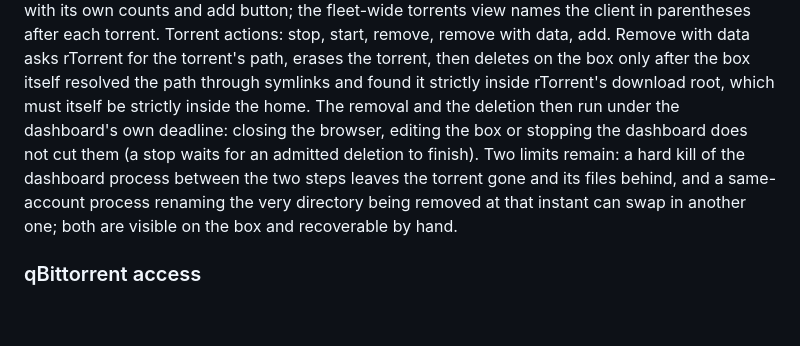
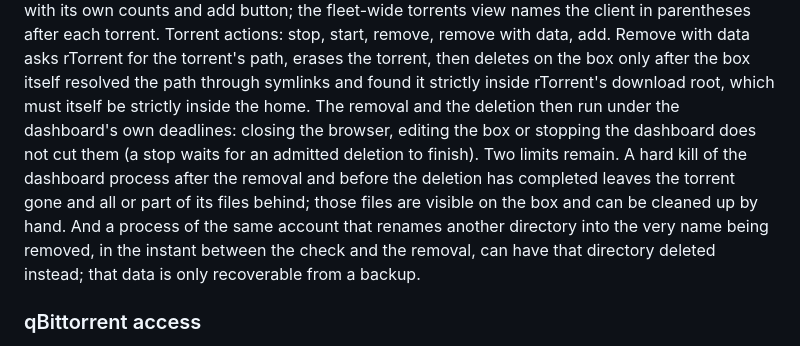
Before and after one commit to AlteredParadox/pmss-fleet-manager, a Markdown page: README.md, the part around the change. Drawn GitHub-style; blank space fills up the shorter version.

Commit message:
README: the two remaining remove-with-data limits, stated separately and accurately
A hard kill at any point after the removal and before the deletion
completes leaves files behind that can be cleaned up by hand; a
same-account rename of the directory being removed can delete another
directory, recoverable only from a backup (daybreak blue re-review of PR
124).

Co-Authored-By: Claude Fable 5.1 <noreply@anthropic.com>

```diff
--- a/README.md
+++ b/README.md
@@ -351,13 +351,16 @@ remove with data, add. Remove with data asks rTorrent for the
 torrent's path, erases the torrent, then deletes on the box only after the
 box itself resolved the path through symlinks and found it strictly inside
 rTorrent's download root, which must itself be strictly inside the home.
-The removal and the deletion then run under the dashboard's own deadline:
+The removal and the deletion then run under the dashboard's own deadlines:
 closing the browser, editing the box or stopping the dashboard does not cut
-them (a stop waits for an admitted deletion to finish). Two limits remain:
-a hard kill of the dashboard process between the two steps leaves the
-torrent gone and its files behind, and a same-account process renaming the
-very directory being removed at that instant can swap in another one; both
-are visible on the box and recoverable by hand.
+them (a stop waits for an admitted deletion to finish). Two limits remain.
+A hard kill of the dashboard process after the removal and before the
+deletion has completed leaves the torrent gone and all or part of its files
+behind; those files are visible on the box and can be cleaned up by hand.
+And a process of the same account that renames another directory into the
+very name being removed, in the instant between the check and the removal,
+can have that directory deleted instead; that data is only recoverable from
+a backup.
 
 ### qBittorrent access
 
```
